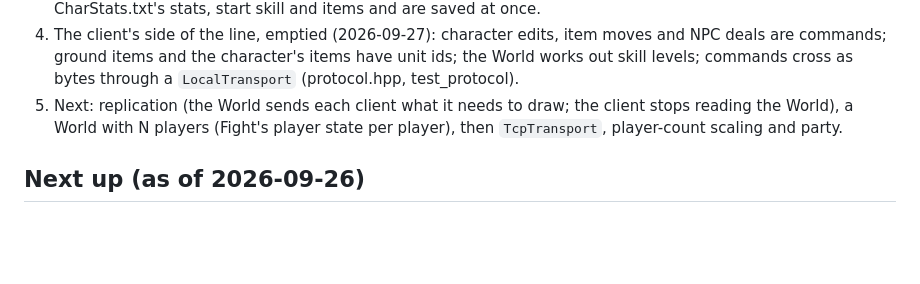
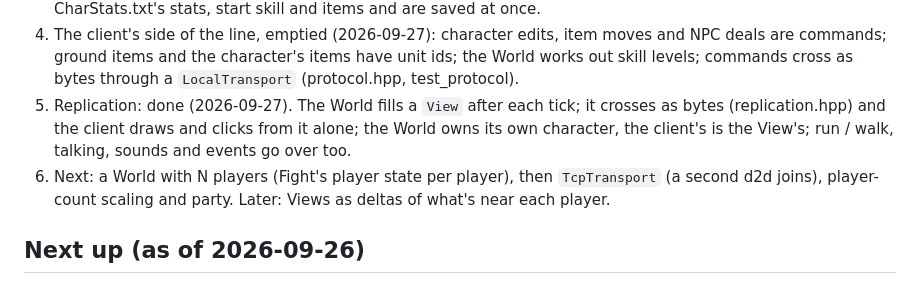
Before and after one commit to psi29a/d2decomped, a Markdown page: docs/PLAN.md, the part around the change. Rendered like a GitHub page; blank space fills up the shorter version.

```diff
--- a/docs/PLAN.md
+++ b/docs/PLAN.md
@@ -360,10 +360,13 @@ below, so new features land on the new structure:
    character's items have unit ids; the World works out skill levels;
    commands cross as bytes through a `LocalTransport` (protocol.hpp,
    test_protocol).
-5. Next: replication (the World sends each client what it needs to
-   draw; the client stops reading the World), a World with N players
-   (Fight's player state per player), then `TcpTransport`, player-count
-   scaling and party.
+5. Replication: done (2026-09-27). The World fills a `View` after each
+   tick; it crosses as bytes (replication.hpp) and the client draws and
+   clicks from it alone; the World owns its own character, the client's
+   is the View's; run / walk, talking, sounds and events go over too.
+6. Next: a World with N players (Fight's player state per player), then
+   `TcpTransport` (a second d2d joins), player-count scaling and party.
+   Later: Views as deltas of what's near each player.
 
 ## Next up (as of 2026-09-26)
 
```
Also changed, not shown: docs/design/multiplayer.md (+2 -2 lines).
